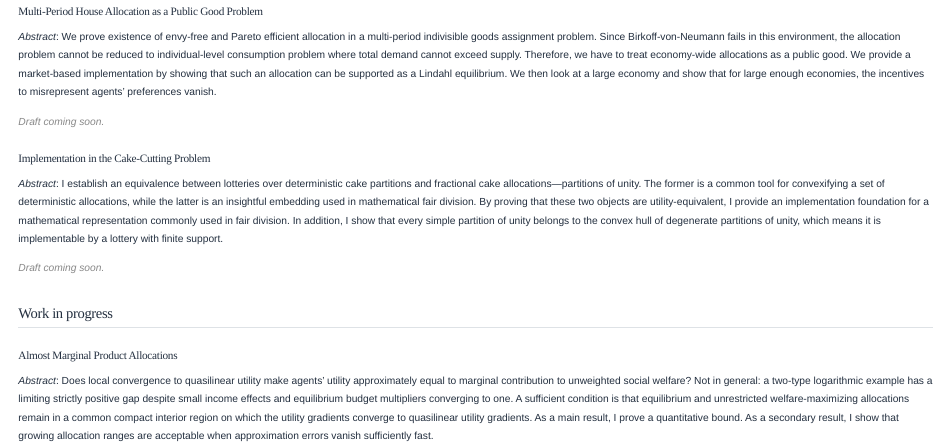
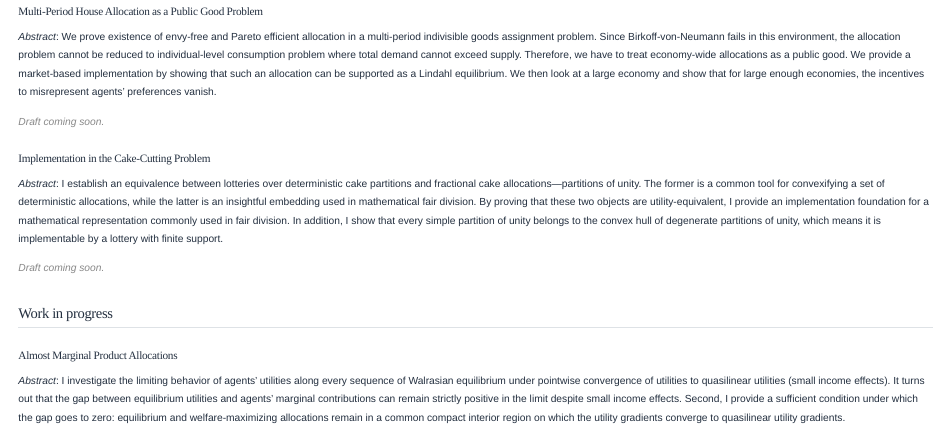
Before and after one commit to annavakarova/annavakarova.github.io, a Quarto document (research.qmd): the page in a window 1100 px wide, from 500 px down. Rendered offline with R 4.5, knitr and Pandoc in place of Quarto, with nearby package versions.

Commit message:
Update abstract for clarity on utility convergence
Revised the abstract to clarify the investigation of agents' utilities and the conditions under which the gap between equilibrium utilities and marginal contributions approaches zero.

```diff
--- a/research.qmd
+++ b/research.qmd
@@ -38,4 +38,4 @@ Third, I combine the infinite-dimensional existence result with the finite-dimen
 
 ### Almost Marginal Product Allocations
 
-*Abstract*: Does local convergence to quasilinear utility make agents' utility approximately equal to marginal contribution to unweighted social welfare? Not in general: a two-type logarithmic example has a limiting strictly positive gap despite small income effects and equilibrium budget multipliers converging to one. A sufficient condition is that equilibrium and unrestricted welfare-maximizing allocations remain in a common compact interior region on which the utility gradients converge to quasilinear utility gradients. As a main result, I prove a quantitative bound. As a secondary result, I show that growing allocation ranges are acceptable when approximation errors vanish sufficiently fast.
+*Abstract*: I investigate the limiting behavior of agents’ utilities along every sequence of Walrasian equilibrium under pointwise convergence of utilities to quasilinear utilities (small income effects). It turns out that the gap between equilibrium utilities and agents’ marginal contributions can remain strictly positive in the limit despite small income effects. Second, I provide a sufficient condition under which the gap goes to zero: equilibrium and welfare-maximizing allocations remain in a common compact interior region on which the utility gradients converge to quasilinear utility gradients.
```
